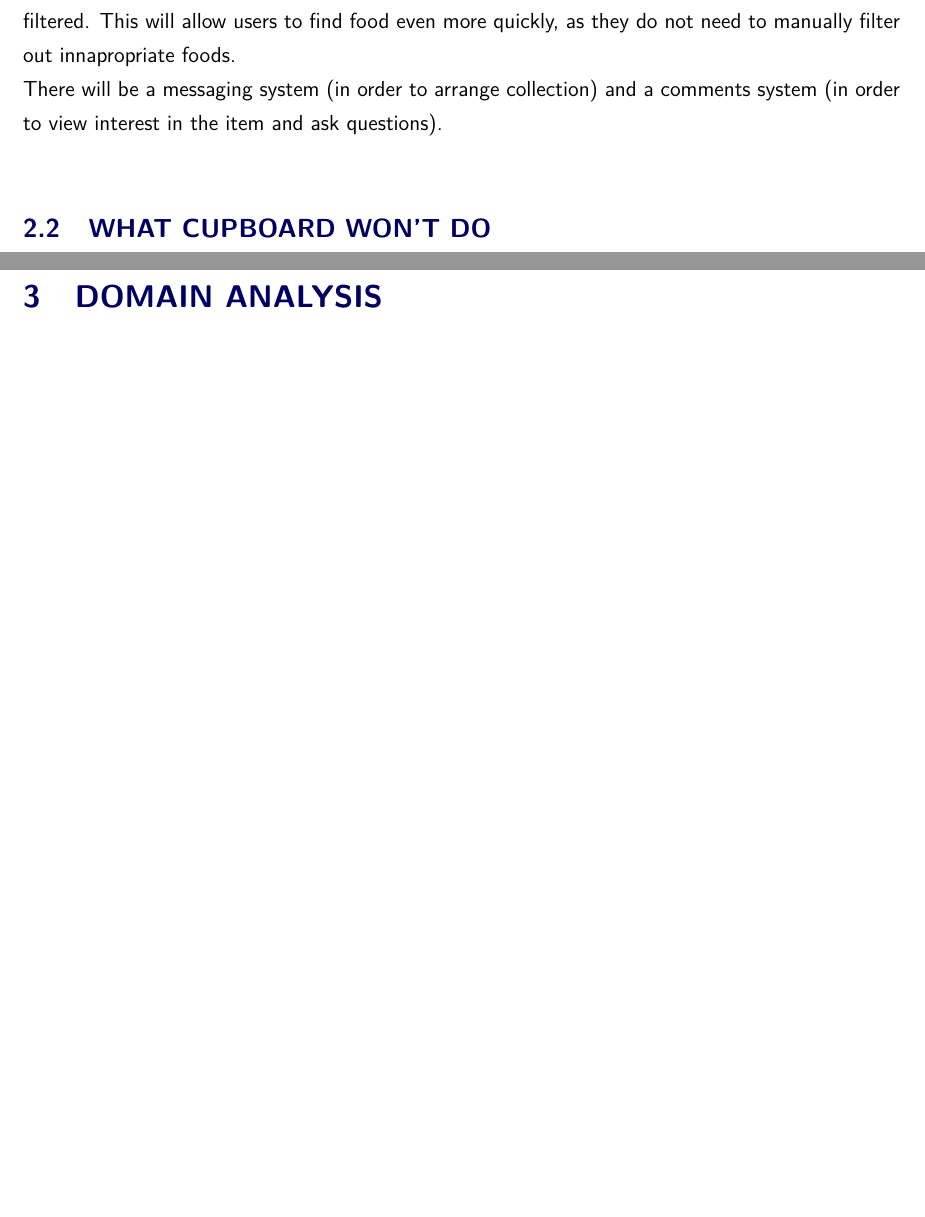
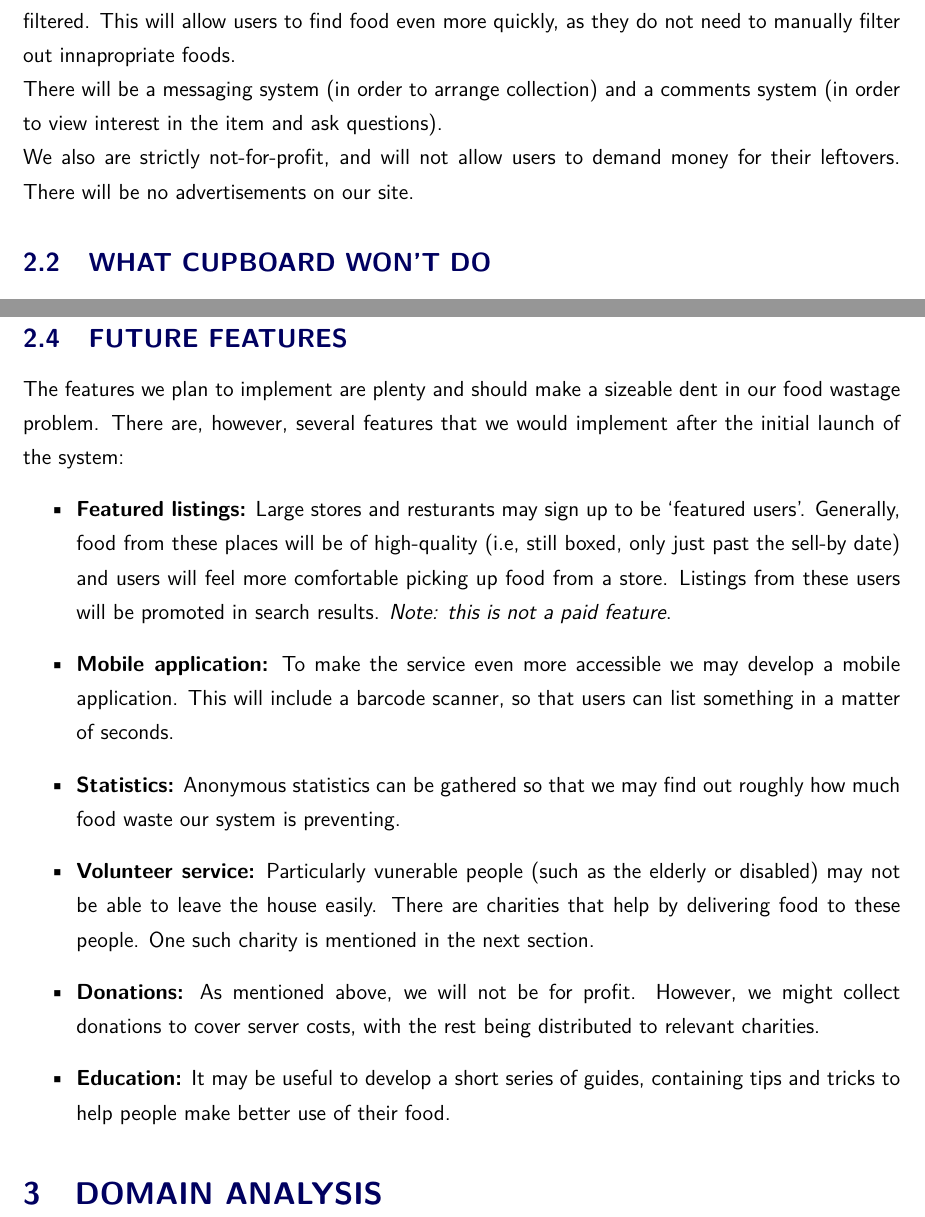
Before and after one commit to athenexcalibur/gp8, a LaTeX document (Req Spec (LaTex)/main.tex): two parts of pages 4 and 5 of 30, joined at a grey line, cut so that both start at the same text, the shorter picture padded with empty space. Compiled offline with pdfLaTeX.

Commit message:
Added future features

```diff
--- a/Req Spec (LaTex)/main.tex
+++ b/Req Spec (LaTex)/main.tex
@@ -73,7 +73,10 @@
 Users can set their dietary requirements (allergies, religious etc.) and have
 results automatically filtered. This will allow users to find food even more quickly, as they do not need to manually filter out innapropriate foods.\\
 There will be a messaging system (in order to arrange collection) and a comments
-system (in order to view interest in the item and ask questions).\\
+system (in order to view interest in the item and ask questions). \\
+We also are strictly not-for-profit, and will not allow users to demand money for their leftovers. There will be no
+advertisements on our site.
+
 \subsection{What Cupboard won't do}
 We wish to follow the UNIX philosophy of `doing one thing and doing it well'. As mentioned above,
 our `one thing' is the prevention of food waste by donating food to people who want it.
@@ -95,6 +98,23 @@
 	\item \textbf{Students:} Preparing single meals can be tough and wasteful. Our service will allow students to find dinner if they can't cook, or share food
 			with other students if they do cook and find they've prepared too much.
 	\item \textbf{The needy:} Most importantly, our service will allow those who do not have the means to afford food to feed themselves whilst preventing food waste.
+\end{itemize}
+
+\subsection{Future features}
+The features we plan to implement are plenty and should make a sizeable dent in our food wastage problem. There are, however, several features
+that we would implement after the initial launch of the system:
+\begin{itemize}
+	\item \textbf{Featured listings:} Large stores and resturants may sign up to be `featured users'. Generally, food from these places will be of high-quality
+		(i.e, still boxed, only just past the sell-by date) and users will feel more comfortable picking up food from a store. Listings from these users will
+		be promoted in search results. \textit{Note: this is not a paid feature}.
+	\item \textbf{Mobile application:} To make the service even more accessible we may develop a mobile application. This will include a barcode scanner, so that users
+		can list something in a matter of seconds.
+	\item \textbf{Statistics:} Anonymous statistics can be gathered so that we may find out roughly how much food waste our system is preventing.
+	\item \textbf{Volunteer service:} Particularly vunerable people (such as the elderly or disabled) may not be able to leave the house easily. There are charities
+		that help by delivering food to these people. One such charity is mentioned in the next section.
+	\item \textbf{Donations:} As mentioned above, we will not be for profit. However, we might collect donations to cover server costs, with the rest being distributed
+		to relevant charities.
+	\item \textbf{Education:} It may be useful to develop a short series of guides, containing tips and tricks to help people make better use of their food.
 \end{itemize}
 
 
```
